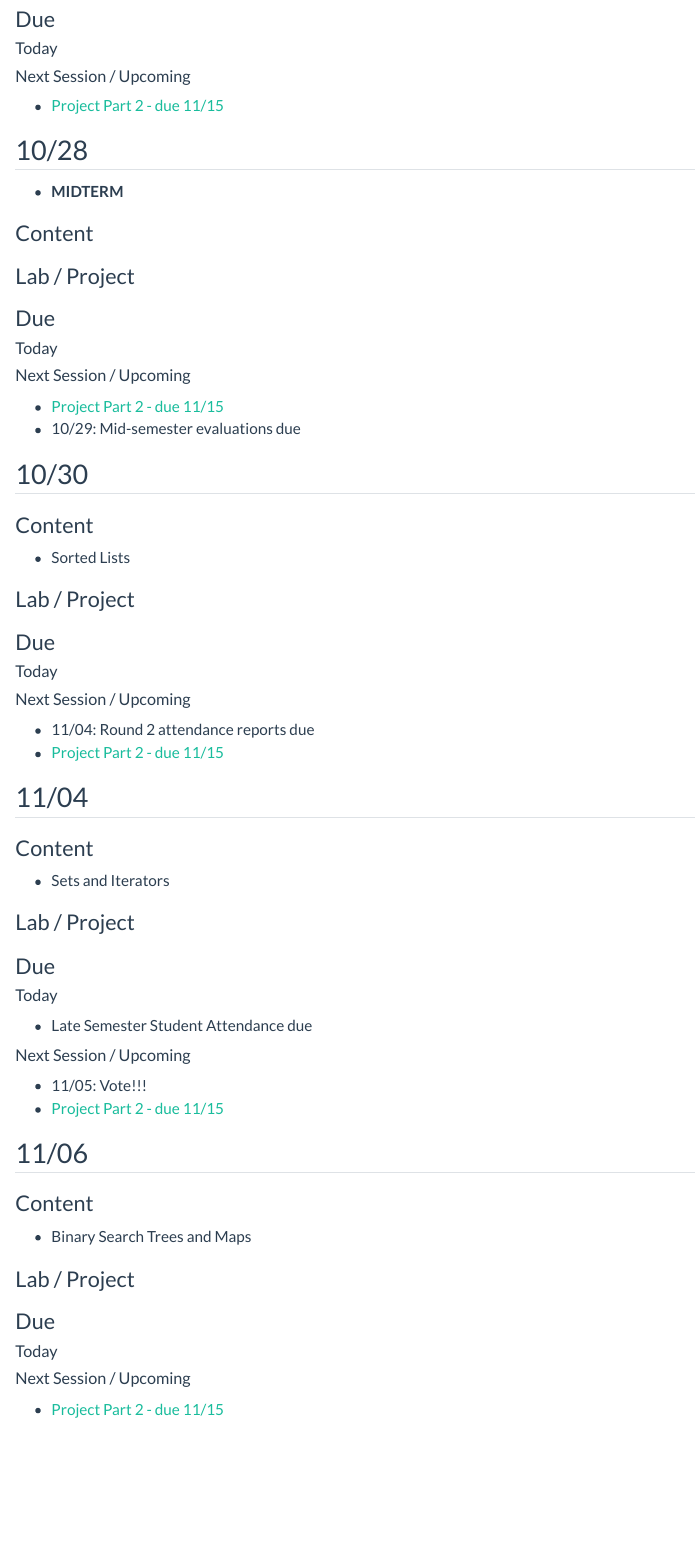
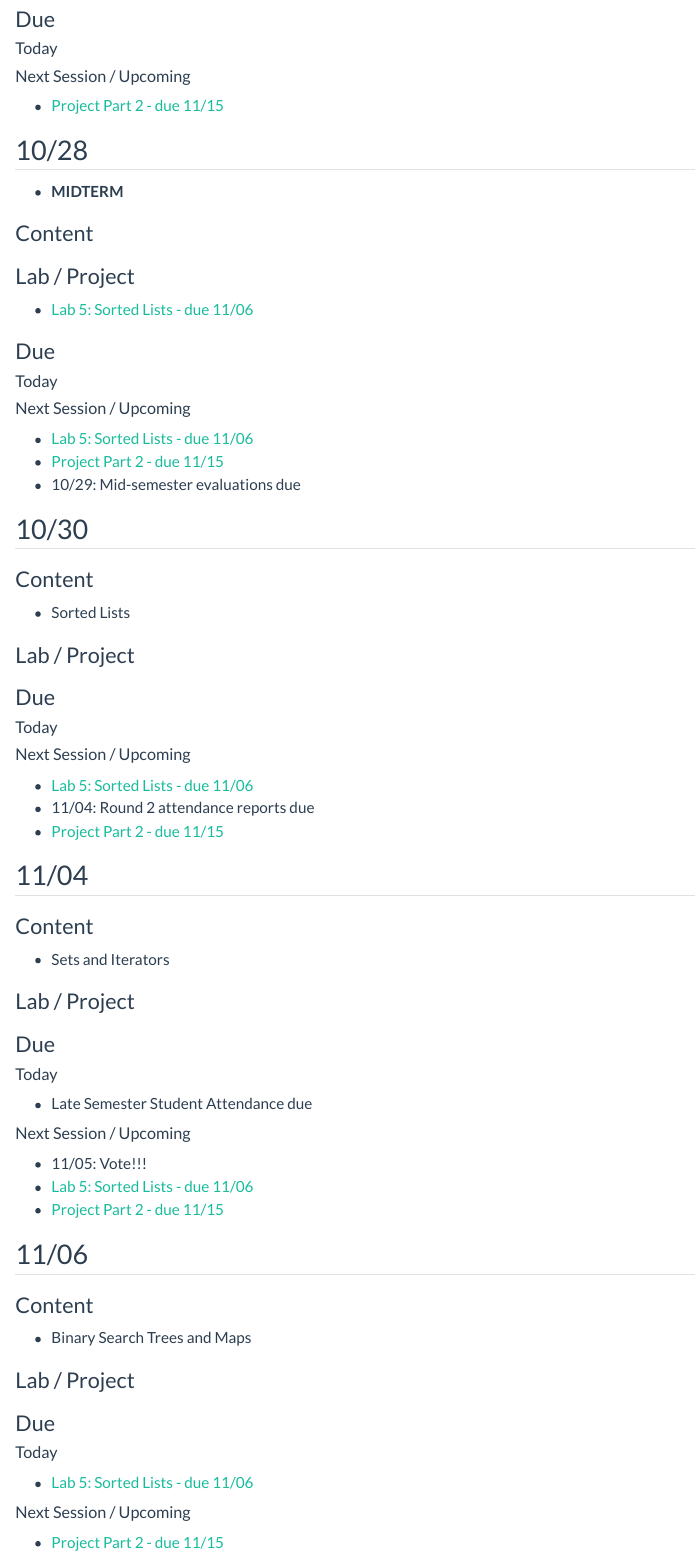
Before and after one commit to cameronrutherford/rrutherford4, a Quarto document (class/cisc2200-fall24/schedule.qmd): the page in a window 1100 px wide, from 9020 px down. Rendered offline with R 4.5, knitr and Pandoc in place of Quarto, with nearby package versions; menus at the side of the page are left out.

Commit message:
Add lab 5 information.

```diff
--- a/class/cisc2200-fall24/schedule.qmd
+++ b/class/cisc2200-fall24/schedule.qmd
@@ -415,12 +415,15 @@ If anything is marked as due on a given day, it is due at 11:59pm EST that day u
 
 ### Lab / Project
 
+- [Lab 5: Sorted Lists - due 11/06](https://github.com/CISC2200-Fall-24-Fordham/Lab5)
+
 ### Due
 
 #### Today
 
 #### Next Session / Upcoming
 
+- [Lab 5: Sorted Lists - due 11/06](https://github.com/CISC2200-Fall-24-Fordham/Lab5)
 - [Project Part 2 - due 11/15](https://github.com/CISC2200-Fall-24-Fordham/Proj-2)
 - 10/29: Mid-semester evaluations due
 
@@ -438,6 +441,7 @@ If anything is marked as due on a given day, it is due at 11:59pm EST that day u
 
 #### Next Session / Upcoming
 
+- [Lab 5: Sorted Lists - due 11/06](https://github.com/CISC2200-Fall-24-Fordham/Lab5)
 - 11/04: Round 2 attendance reports due
 - [Project Part 2 - due 11/15](https://github.com/CISC2200-Fall-24-Fordham/Proj-2)
 
@@ -458,6 +462,7 @@ If anything is marked as due on a given day, it is due at 11:59pm EST that day u
 #### Next Session / Upcoming
 
 - 11/05: Vote!!!
+- [Lab 5: Sorted Lists - due 11/06](https://github.com/CISC2200-Fall-24-Fordham/Lab5)
 - [Project Part 2 - due 11/15](https://github.com/CISC2200-Fall-24-Fordham/Proj-2)
 
 ## 11/06
@@ -471,6 +476,8 @@ If anything is marked as due on a given day, it is due at 11:59pm EST that day u
 ### Due
 
 #### Today
+
+- [Lab 5: Sorted Lists - due 11/06](https://github.com/CISC2200-Fall-24-Fordham/Lab5)
 
 #### Next Session / Upcoming
 
```
